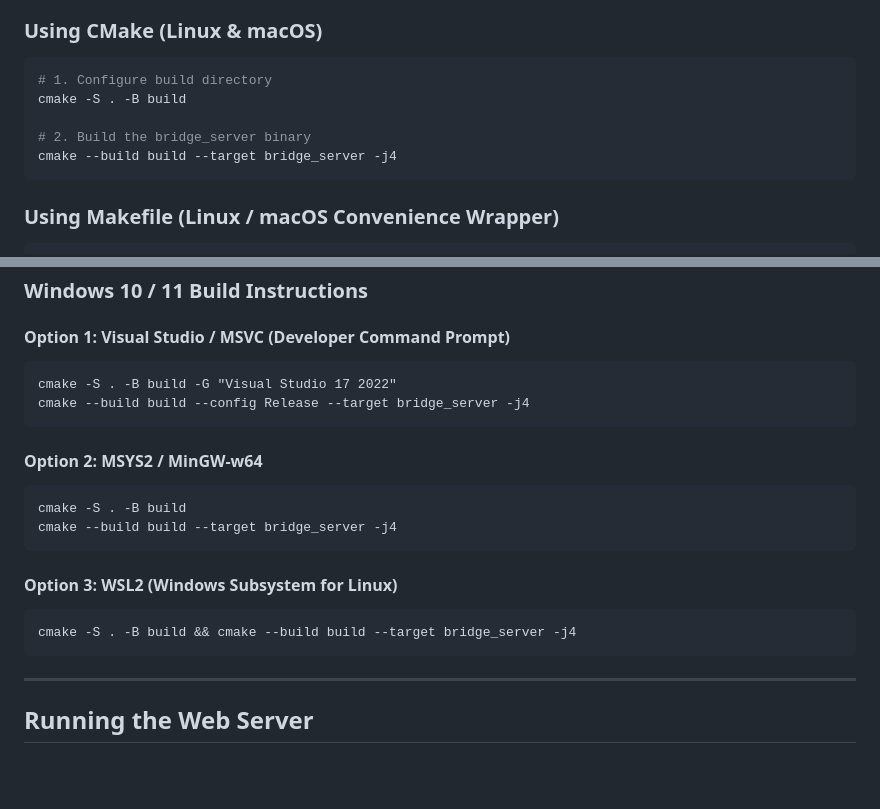
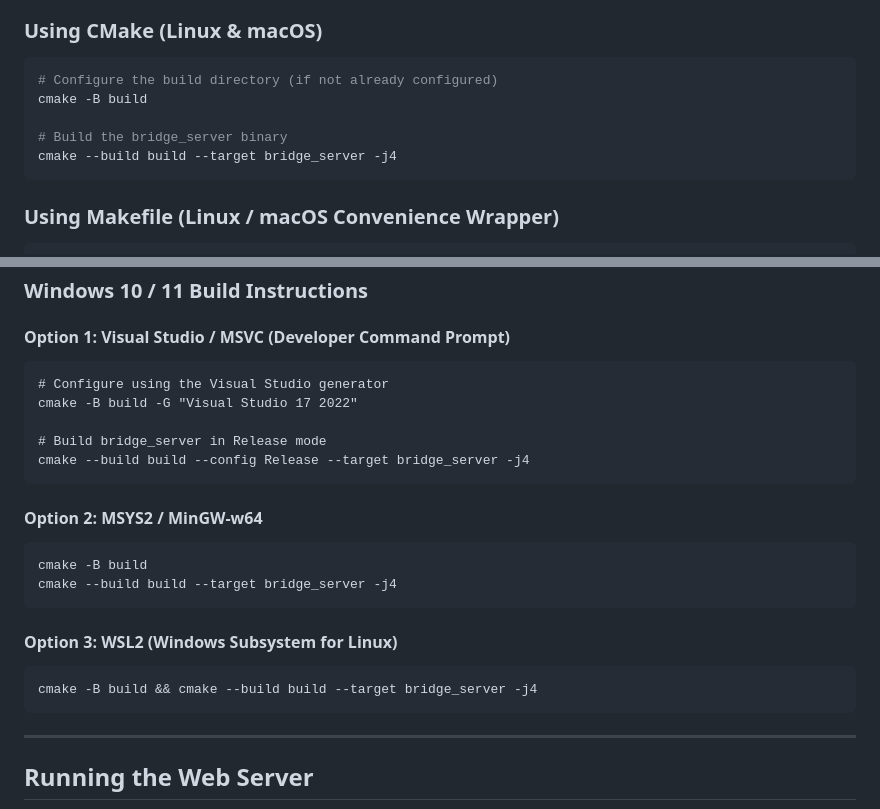
Before and after one commit to mflaster/bridge-high-line, a Markdown page: WEB_SERVER.md, 2 parts joined by grey strips. GitHub-like rendering; blank space fills up the shorter version.

Commit message:
Align WEB_SERVER.md build instructions with README.md

````diff
--- a/WEB_SERVER.md
+++ b/WEB_SERVER.md
@@ -51,10 +51,10 @@ The `bridge_server` executable embeds a lightweight HTTP microserver that delive
 ### Using CMake (Linux & macOS)
 
 ```bash
-# 1. Configure build directory
-cmake -S . -B build
+# Configure the build directory (if not already configured)
+cmake -B build
 
-# 2. Build the bridge_server binary
+# Build the bridge_server binary
 cmake --build build --target bridge_server -j4
 ```
 
@@ -72,19 +72,22 @@ make bridge_server
 
 #### Option 1: Visual Studio / MSVC (Developer Command Prompt)
 ```cmd
-cmake -S . -B build -G "Visual Studio 17 2022"
+# Configure using the Visual Studio generator
+cmake -B build -G "Visual Studio 17 2022"
+
+# Build bridge_server in Release mode
 cmake --build build --config Release --target bridge_server -j4
 ```
 
 #### Option 2: MSYS2 / MinGW-w64
 ```bash
-cmake -S . -B build
+cmake -B build
 cmake --build build --target bridge_server -j4
 ```
 
 #### Option 3: WSL2 (Windows Subsystem for Linux)
 ```bash
-cmake -S . -B build && cmake --build build --target bridge_server -j4
+cmake -B build && cmake --build build --target bridge_server -j4
 ```
 
 ---
````
